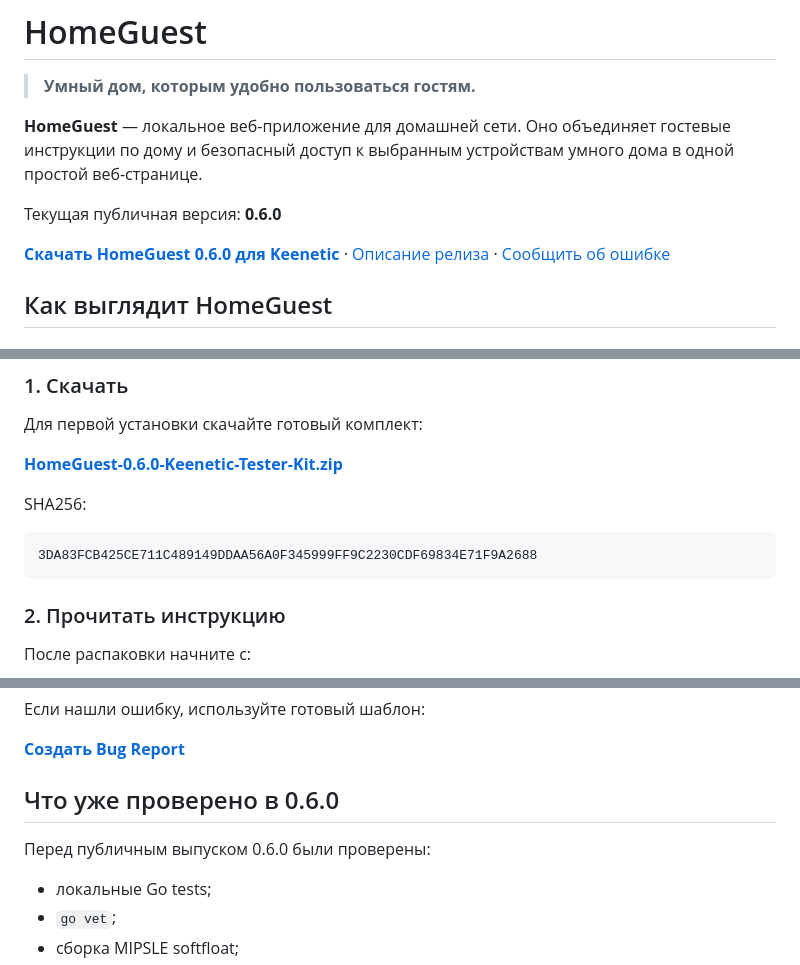
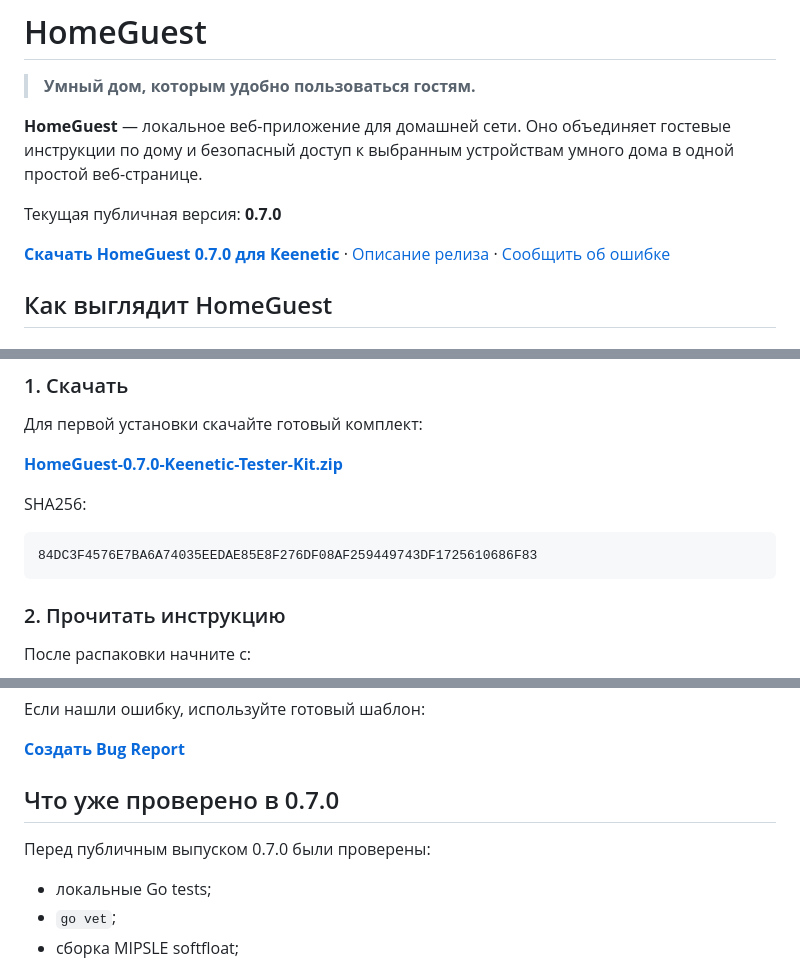
Before and after one commit to ilinskiy/homeguest-releases, a Markdown page: README.md, 3 parts joined by grey strips. Drawn GitHub-style.

Commit message:
docs: publish HomeGuest 0.7.0

````diff
--- a/README.md
+++ b/README.md
@@ -4,9 +4,9 @@
 
 **HomeGuest** — локальное веб-приложение для домашней сети. Оно объединяет гостевые инструкции по дому и безопасный доступ к выбранным устройствам умного дома в одной простой веб-странице.
 
-Текущая публичная версия: **0.6.0**
+Текущая публичная версия: **0.7.0**
 
-[**Скачать HomeGuest 0.6.0 для Keenetic**](https://github.com/ilinskiy/homeguest-releases/releases/download/v0.6.0/HomeGuest-0.6.0-Keenetic-Tester-Kit.zip) · [Описание релиза](https://github.com/ilinskiy/homeguest-releases/releases/tag/v0.6.0) · [Сообщить об ошибке](https://github.com/ilinskiy/homeguest-releases/issues/new/choose)
+[**Скачать HomeGuest 0.7.0 для Keenetic**](https://github.com/ilinskiy/homeguest-releases/releases/download/v0.7.0/HomeGuest-0.7.0-Keenetic-Tester-Kit.zip) · [Описание релиза](https://github.com/ilinskiy/homeguest-releases/releases/tag/v0.7.0) · [Сообщить об ошибке](https://github.com/ilinskiy/homeguest-releases/issues/new/choose)
 
 ## Как выглядит HomeGuest
 
@@ -106,12 +106,12 @@ HomeGuest устанавливается на устройство в домаш
 
 Для первой установки скачайте готовый комплект:
 
-**[HomeGuest-0.6.0-Keenetic-Tester-Kit.zip](https://github.com/ilinskiy/homeguest-releases/releases/download/v0.6.0/HomeGuest-0.6.0-Keenetic-Tester-Kit.zip)**
+**[HomeGuest-0.7.0-Keenetic-Tester-Kit.zip](https://github.com/ilinskiy/homeguest-releases/releases/download/v0.7.0/HomeGuest-0.7.0-Keenetic-Tester-Kit.zip)**
 
 SHA256:
 
 ```text
-3DA83FCB425CE711C489149DDAA56A0F345999FF9C2230CDF69834E71F9A2688
+84DC3F4576E7BA6A74035EEDAE85E8F276DF08AF259449743DF1725610686F83
 ```
 
 ### 2. Прочитать инструкцию
@@ -175,9 +175,9 @@ INSTALL-KEENETIC.md
 
 **[Создать Bug Report](https://github.com/ilinskiy/homeguest-releases/issues/new/choose)**
 
-## Что уже проверено в 0.6.0
+## Что уже проверено в 0.7.0
 
-Перед публичным выпуском 0.6.0 были проверены:
+Перед публичным выпуском 0.7.0 были проверены:
 
 - локальные Go tests;
 - `go vet`;
````
Also changed, not shown: other parts of README.md (+5 -5 lines), RELEASE-NOTES-0.7.0.md (+18 -0 lines).
